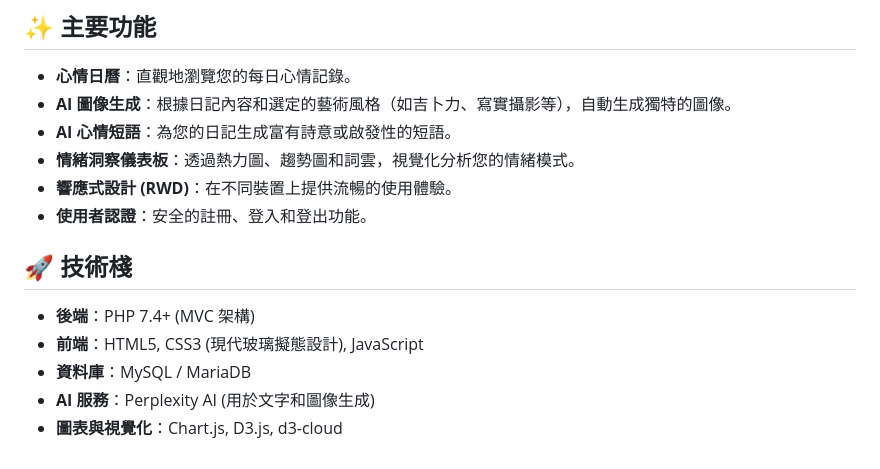
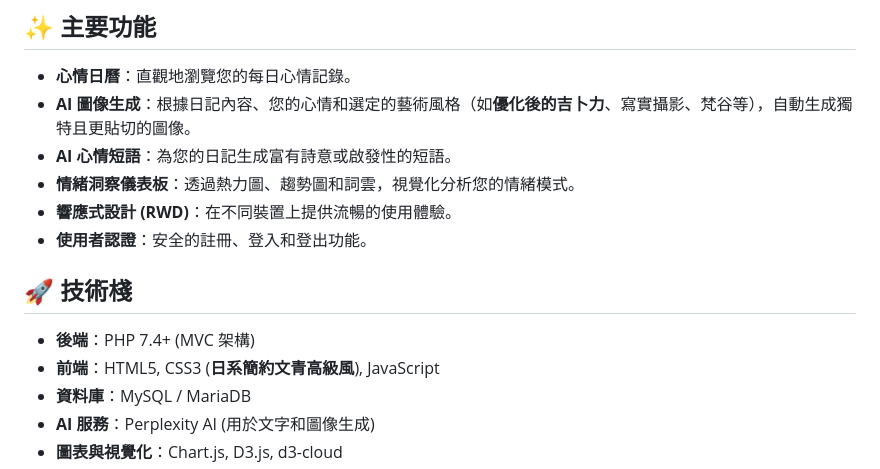
Before and after one commit to BB5566/MoodCanvas, a Markdown page: README.md, the part around the change. Drawn GitHub-style.

Commit message:
docs: 更新 README.md 中的 AI 圖像生成與前端技術棧描述，提升內容清晰度

```diff
--- a/README.md
+++ b/README.md
@@ -5,7 +5,7 @@ MoodCanvas 是一個創新的情緒日記應用程式，它結合了傳統日記
 ## ✨ 主要功能
 
 *   **心情日曆**：直觀地瀏覽您的每日心情記錄。
-*   **AI 圖像生成**：根據日記內容和選定的藝術風格（如吉卜力、寫實攝影等），自動生成獨特的圖像。
+*   **AI 圖像生成**：根據日記內容、您的心情和選定的藝術風格（如**優化後的吉卜力**、寫實攝影、梵谷等），自動生成獨特且更貼切的圖像。
 *   **AI 心情短語**：為您的日記生成富有詩意或啟發性的短語。
 *   **情緒洞察儀表板**：透過熱力圖、趨勢圖和詞雲，視覺化分析您的情緒模式。
 *   **響應式設計 (RWD)**：在不同裝置上提供流暢的使用體驗。
@@ -14,7 +14,7 @@ MoodCanvas 是一個創新的情緒日記應用程式，它結合了傳統日記
 ## 🚀 技術棧
 
 *   **後端**：PHP 7.4+ (MVC 架構)
-*   **前端**：HTML5, CSS3 (現代玻璃擬態設計), JavaScript
+*   **前端**：HTML5, CSS3 (**日系簡約文青高級風**), JavaScript
 *   **資料庫**：MySQL / MariaDB
 *   **AI 服務**：Perplexity AI (用於文字和圖像生成)
 *   **圖表與視覺化**：Chart.js, D3.js, d3-cloud
```
